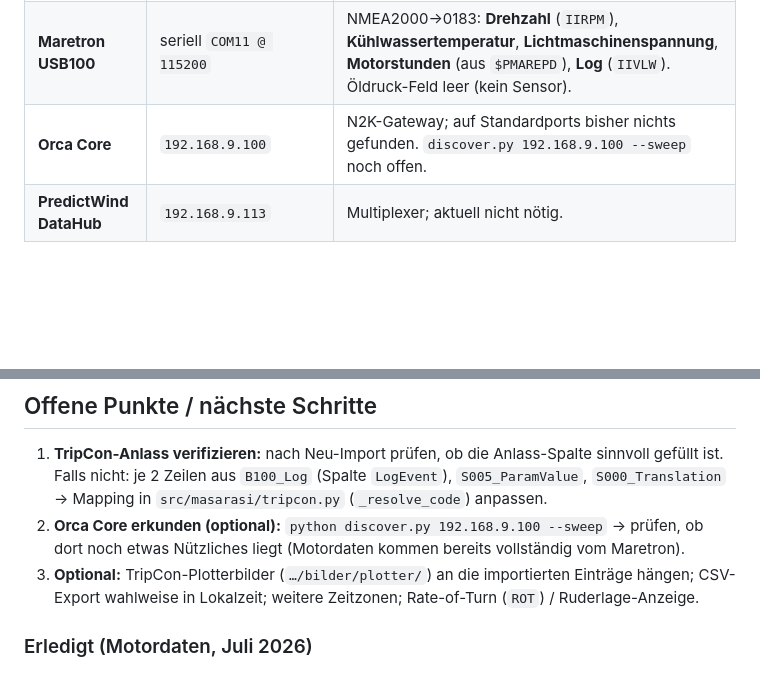
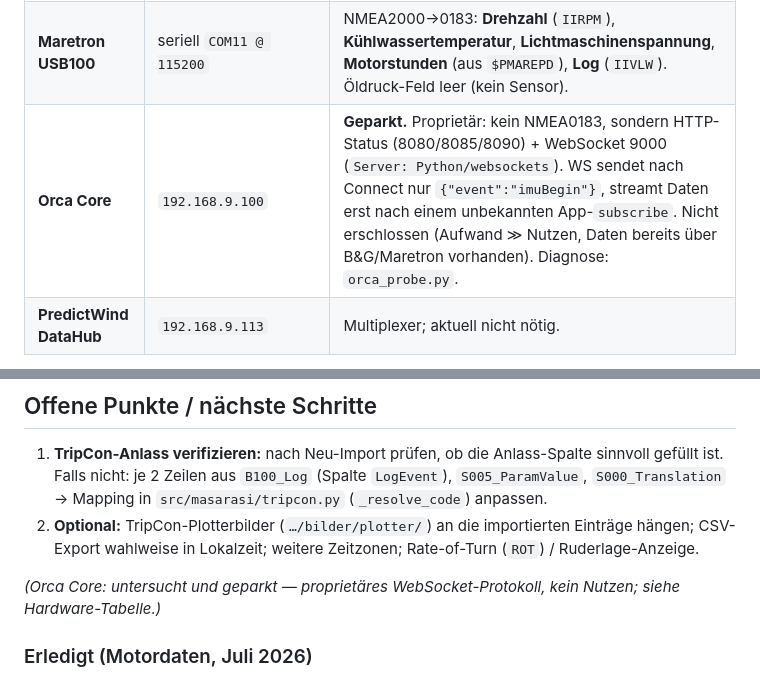
Before and after one commit to phaudenschild-sketch/saillog, a Markdown page: docs/STATUS.md, 2 parts joined by grey strips. Rendered like a GitHub page; blank space fills up the shorter version.

Commit message:
STATUS: Orca Core untersucht und geparkt (proprietaeres WebSocket-Protokoll)
Deep-Probe: keines der subscribe-Standardkommandos greift; Orca sendet nur
imuBegin. Nicht erschlossen (Aufwand > Nutzen); alle Daten bereits ueber
B&G/Maretron vorhanden. Befund in docs/STATUS.md dokumentiert.

Co-Authored-By: Claude Opus 4.8 <noreply@anthropic.com>

```diff
--- a/docs/STATUS.md
+++ b/docs/STATUS.md
@@ -25,7 +25,7 @@ Konfiguration & Datenbank liegen unter `~/.masarasi/`
 |---|---|---|
 | **B&G Zeus** (Plotter) | TCP `192.168.9.224:10110` | Position, SOG/COG, Wind (MWV/MWD), Tiefe, Wassertemp, Kurs (HDG/VHW), **Log** (VLW, Grunddistanz-Fallback), Lufttemp/**Luftdruck**/Krängung/Trimm/Ruder (XDR), AIS. **Keine Motordaten.** |
 | **Maretron USB100** | seriell `COM11 @ 115200` | NMEA2000→0183: **Drehzahl** (`IIRPM`), **Kühlwassertemperatur**, **Lichtmaschinenspannung**, **Motorstunden** (aus `$PMAREPD`), **Log** (`IIVLW`). Öldruck-Feld leer (kein Sensor). |
-| **Orca Core** | `192.168.9.100` | N2K-Gateway; auf Standardports bisher nichts gefunden. `discover.py 192.168.9.100 --sweep` noch offen. |
+| **Orca Core** | `192.168.9.100` | **Geparkt.** Proprietär: kein NMEA0183, sondern HTTP-Status (8080/8085/8090) + WebSocket 9000 (`Server: Python/websockets`). WS sendet nach Connect nur `{"event":"imuBegin"}`, streamt Daten erst nach einem unbekannten App-`subscribe`. Nicht erschlossen (Aufwand ≫ Nutzen, Daten bereits über B&G/Maretron vorhanden). Diagnose: `orca_probe.py`. |
 | **PredictWind DataHub** | `192.168.9.113` | Multiplexer; aktuell nicht nötig. |
 
 **Mehrquellen-Betrieb:** In der App unter „Quellen…" B&G (TCP) **und** Maretron
@@ -61,12 +61,12 @@ daher **manuell laden** (Feld „Kartenplotter").
    sinnvoll gefüllt ist. Falls nicht: je 2 Zeilen aus `B100_Log` (Spalte
    `LogEvent`), `S005_ParamValue`, `S000_Translation` → Mapping in
    `src/masarasi/tripcon.py` (`_resolve_code`) anpassen.
-2. **Orca Core erkunden (optional):** `python discover.py 192.168.9.100 --sweep`
-   → prüfen, ob dort noch etwas Nützliches liegt (Motordaten kommen bereits
-   vollständig vom Maretron).
-3. **Optional:** TripCon-Plotterbilder (`…/bilder/plotter/`) an die importierten
+2. **Optional:** TripCon-Plotterbilder (`…/bilder/plotter/`) an die importierten
    Einträge hängen; CSV-Export wahlweise in Lokalzeit; weitere Zeitzonen;
    Rate-of-Turn (`ROT`) / Ruderlage-Anzeige.
+
+*(Orca Core: untersucht und geparkt — proprietäres WebSocket-Protokoll,
+kein Nutzen; siehe Hardware-Tabelle.)*
 
 ### Erledigt (Motordaten, Juli 2026)
 Maretron `$PMAREPD` dekodiert → Kühlwassertemperatur, Lichtmaschinenspannung,
```
